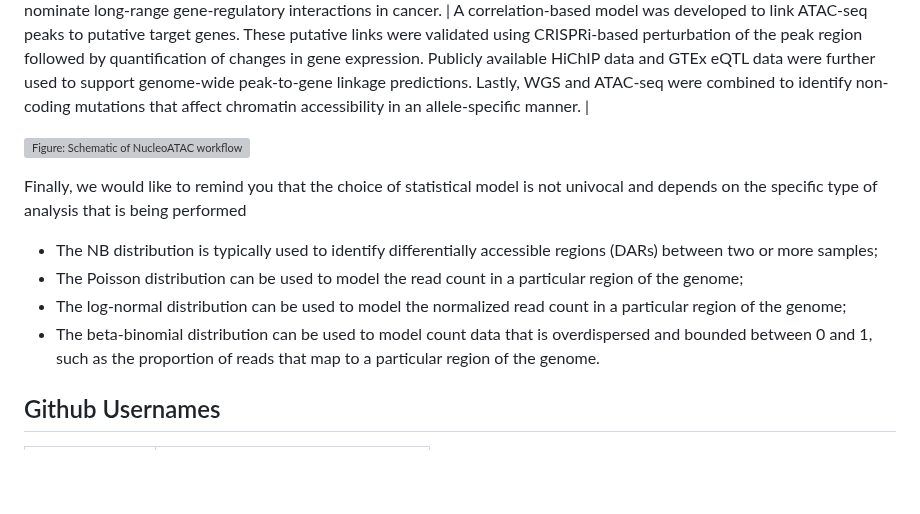
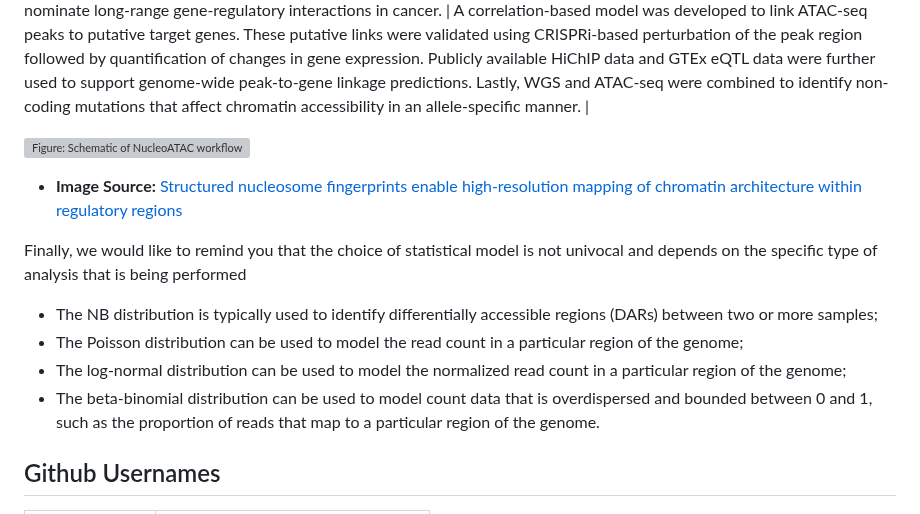
Before and after one commit to sta426hs2023/material, a Markdown page: week02-25sep2023/brainstorm/row3left_ATAC_seq.md, the part around the change. Drawn GitHub-style; blank space fills up the shorter version; grey boxes are pictures that could not be loaded.

```diff
--- a/week02-25sep2023/brainstorm/row3left_ATAC_seq.md
+++ b/week02-25sep2023/brainstorm/row3left_ATAC_seq.md
@@ -87,15 +87,13 @@ __The link (technology -> application -> statistics)__
 | Integration of ATAC-seq with TCGA multi-omic data | Identify a large number of putative distal enhancers that distinguish molecular subtypes of cancers, uncover specific driving transcription factors via protein-DNA footprints, and nominate long-range gene-regulatory interactions in cancer. | A correlation-based model was developed to link ATAC-seq peaks to putative target genes. These putative links were validated using CRISPRi-based perturbation of the peak region followed by quantification of changes in gene expression. Publicly available HiChIP data and GTEx eQTL data were further used to support genome-wide peak-to-gene linkage predictions. Lastly, WGS and ATAC-seq were combined to identify non-coding mutations that affect chromatin accessibility in an allele-specific manner. |
 
 ![Figure: Schematic of NucleoATAC workflow.](Pictures/nucleoATAC.png)
+- **Image Source:** [Structured nucleosome fingerprints enable high-resolution mapping of chromatin architecture within regulatory regions](https://www.ncbi.nlm.nih.gov/pmc/articles/PMC4617971/)
 
 Finally, we would like to remind you that the choice of statistical model is not univocal and depends on the specific type of analysis that is being performed
 - The NB distribution is typically used to identify differentially accessible regions (DARs) between two or more samples;
 - The Poisson distribution can be used to model the read count in a particular region of the genome;
 - The log-normal distribution can be used to model the normalized read count in a particular region of the genome;
 - The beta-binomial distribution can be used to model count data that is overdispersed and bounded between 0 and 1, such as the proportion of reads that map to a particular region of the genome.
-
-
-
 
 
 
```
